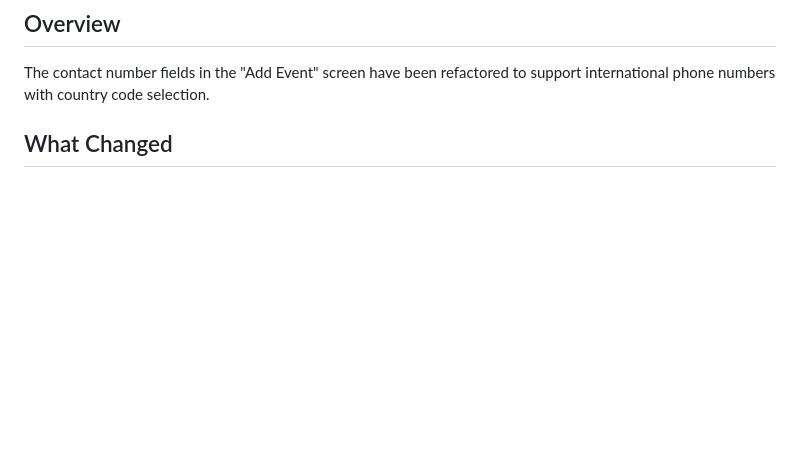
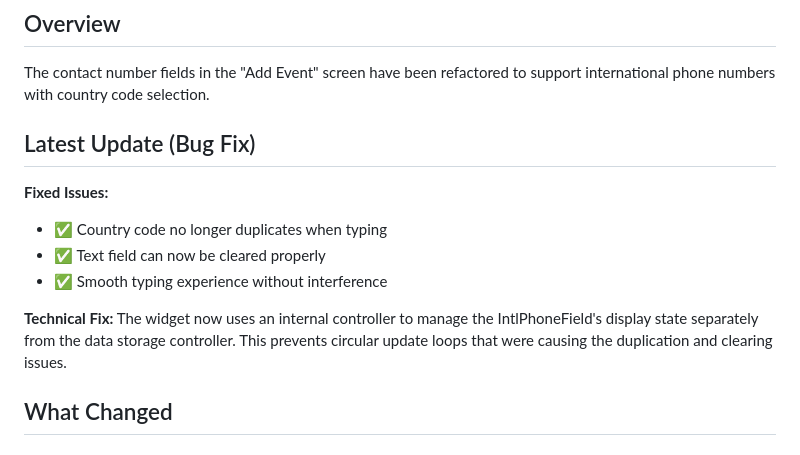
Before and after one commit to munashethedeveloper/kenwell_health_app, a Markdown page: CONTACT_NUMBER_MIGRATION.md, the part around the change. GitHub-like rendering; blank space fills up the shorter version.

Commit message:
Add bug fix documentation for phone field issues
Co-authored-by: munashethedeveloper <242888039+munashethedeveloper@users.noreply.github.com>

```diff
--- a/CONTACT_NUMBER_MIGRATION.md
+++ b/CONTACT_NUMBER_MIGRATION.md
@@ -2,6 +2,15 @@
 
 ## Overview
 The contact number fields in the "Add Event" screen have been refactored to support international phone numbers with country code selection.
+
+## Latest Update (Bug Fix)
+**Fixed Issues:**
+- ✅ Country code no longer duplicates when typing
+- ✅ Text field can now be cleared properly
+- ✅ Smooth typing experience without interference
+
+**Technical Fix:**
+The widget now uses an internal controller to manage the IntlPhoneField's display state separately from the data storage controller. This prevents circular update loops that were causing the duplication and clearing issues.
 
 ## What Changed
 
```
Also changed, not shown: BUG_FIX_PHONE_FIELD.md (added, +209 -0 lines), QUICK_START.md (+6 -0 lines).
